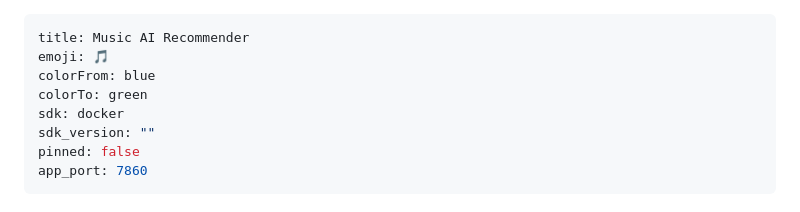
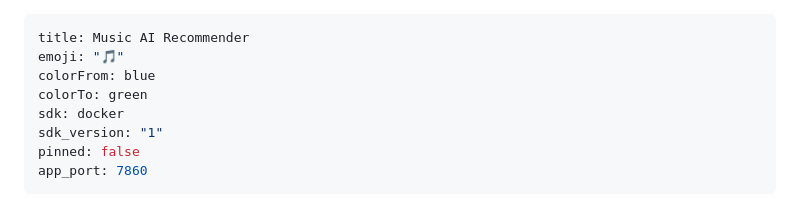
Before and after one commit to rsm-wew068/hack-mvp, a Markdown page: README.md, the part around the change. Rendered like a GitHub page.

Commit message:
docs(hf): fix Spaces front-matter (sdk_version set)

```diff
--- a/README.md
+++ b/README.md
@@ -1,10 +1,10 @@
 ---
 title: Music AI Recommender
-emoji: 🎵
+emoji: "🎵"
 colorFrom: blue
 colorTo: green
 sdk: docker
-sdk_version: ""
+sdk_version: "1"
 pinned: false
 app_port: 7860
 ---
```
